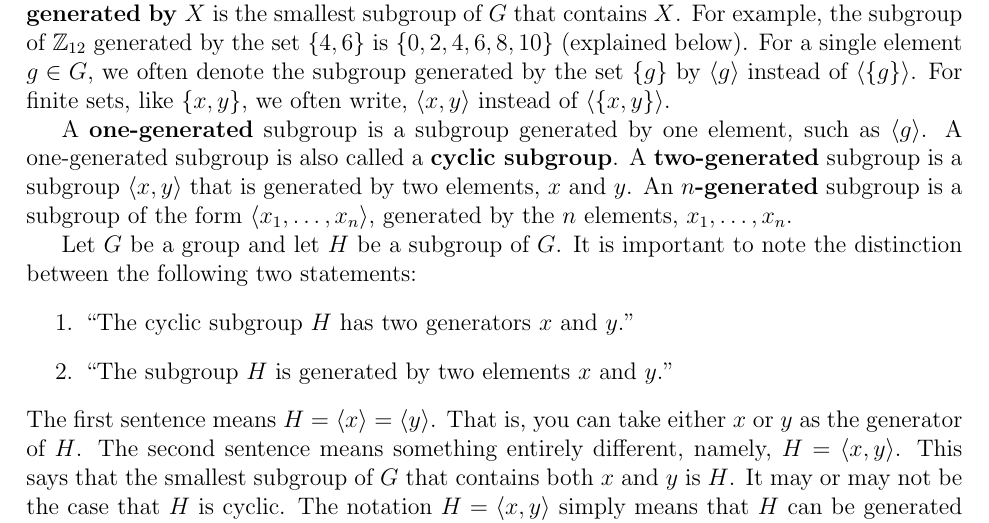
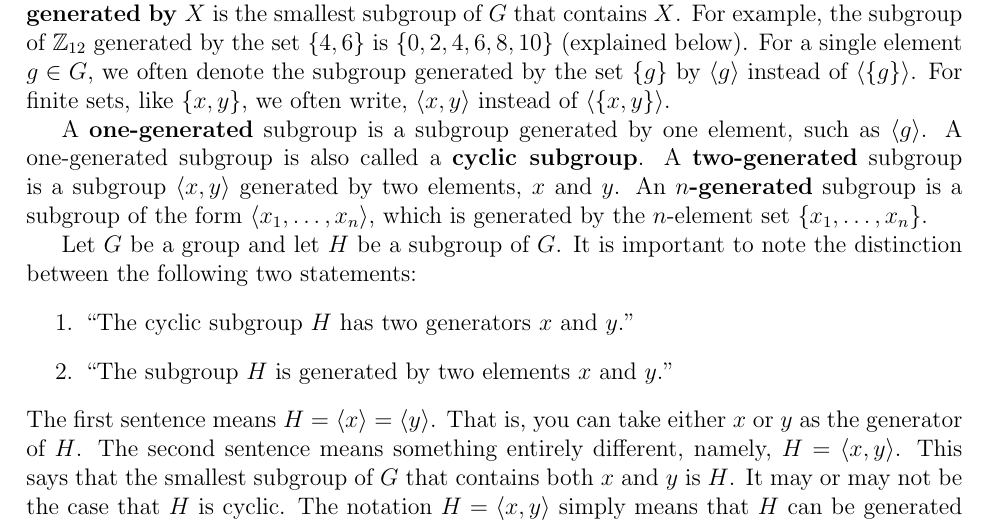
Before and after one commit to YChuan1115/Math301-Fall2014, a LaTeX document (misc/tex/GenerationOfSubgroups.tex): part of page 1 of 2, cut so that both start at the same text. Compiled offline with LaTeX, dvips and Ghostscript.

Commit message:
minor mods

```diff
--- a/misc/tex/GenerationOfSubgroups.tex
+++ b/misc/tex/GenerationOfSubgroups.tex
@@ -112,10 +112,10 @@ $\<x, y\>$ instead of $\<\{x, y\}\>$.
 A {\bf one-generated} subgroup is a subgroup generated by one
 element, such as $\<g\>$.  A one-generated subgroup is also called a
 {\bf cyclic subgroup}.  A {\bf two-generated} subgroup is a
-subgroup $\<x, y\>$ that is generated by two elements, $x$ and $y$.
+subgroup $\<x, y\>$ generated by two elements, $x$ and $y$.
 An {\bf $n$-generated} subgroup is a
-subgroup of the form $\<x_1, \dots, x_n\>$, generated by the $n$ elements,
-$x_1, \dots, x_n$.
+subgroup of the form $\<x_1, \dots, x_n\>$, which is generated by the
+$n$-element set $\{x_1, \dots, x_n\}$.
 
 Let $G$ be a group and let $H$ be a subgroup of $G$.
 It is important to note the distinction between the following two statements:
```
